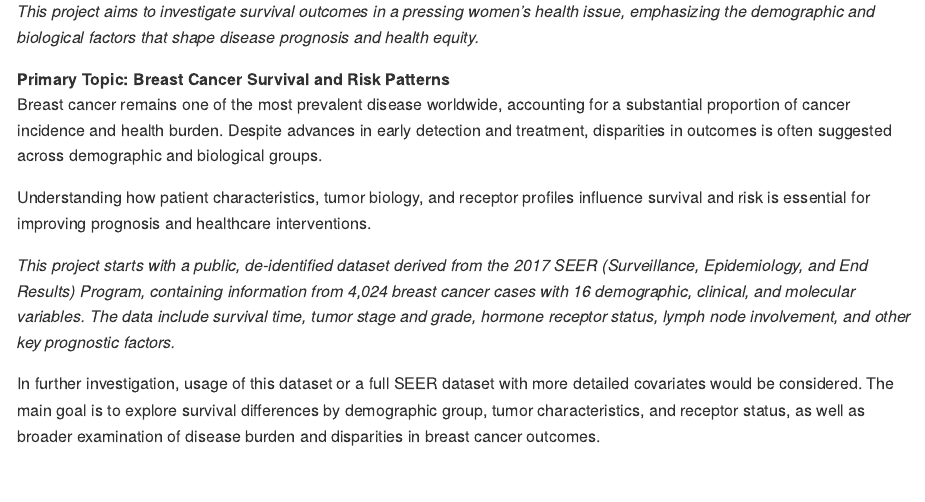
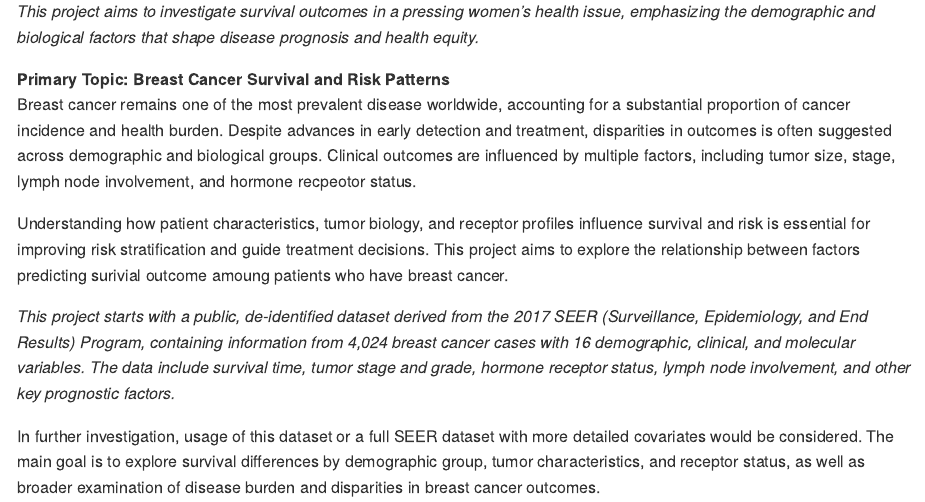
Before and after one commit to Erix-s/Final_Project_P8105, an R Markdown document (Proposal.Rmd): the page in a window 1100 px wide, from 400 px down. The pictures show the output file Proposal.md that the author committed with the source, drawn offline in the style of GitHub.

Commit message:
A bit more description on the topic

```diff
--- a/Proposal.Rmd
+++ b/Proposal.Rmd
@@ -14,9 +14,10 @@ Jiseung Lee jl6458@cumc.columbia.edu
 _This project aims to investigate survival outcomes in a pressing women’s health issue, emphasizing the demographic and biological factors that shape disease prognosis and health equity._
 
 **Primary Topic: Breast Cancer Survival and Risk Patterns**
-  Breast cancer remains one of the most prevalent disease worldwide, accounting for a substantial proportion of cancer incidence and health burden. Despite advances in early detection and treatment, disparities in outcomes is often suggested across demographic and biological groups.
+  Breast cancer remains one of the most prevalent disease worldwide, accounting for a substantial proportion of cancer incidence and health burden. Despite advances in early detection and treatment, disparities in outcomes is often suggested across demographic and biological groups. Clinical outcomes are influenced by multiple factors, including tumor size, stage, lymph node involvement, and hormone recpeotor status.
 
-  Understanding how patient characteristics, tumor biology, and receptor profiles influence survival and risk is essential for improving prognosis and healthcare interventions.
+  Understanding how patient characteristics, tumor biology, and receptor profiles influence survival and risk is essential for improving risk stratification and guide treatment decisions. This project aims to explore the relationship between factors predicting surivial outcome amoung patients who have breast cancer.
+
 
 _This project starts with a public, de-identified dataset derived from the 2017 SEER (Surveillance, Epidemiology, and End Results) Program, containing information from 4,024 breast cancer cases with 16 demographic, clinical, and molecular variables. The data include survival time, tumor stage and grade, hormone receptor status, lymph node involvement, and other key prognostic factors._
 
```
Also changed, not shown: Proposal.md, Proposal.Rmd (2 more changed lines).
